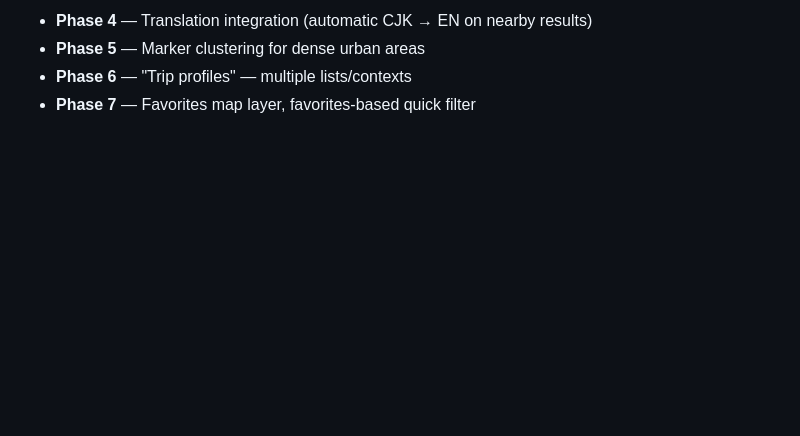
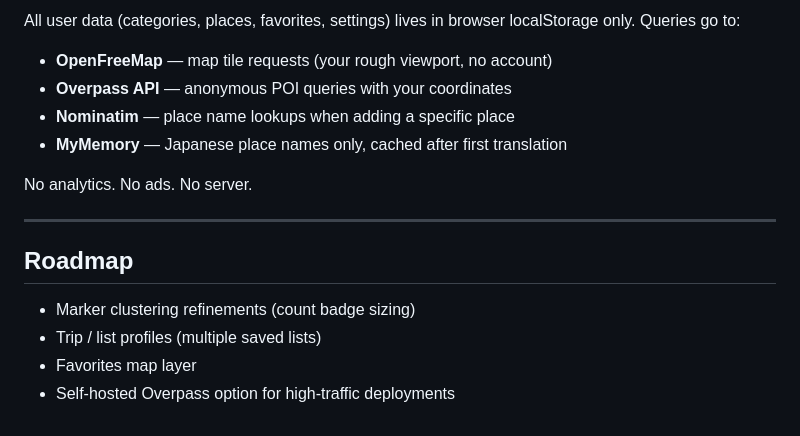
Before and after one commit to johosoft0/vicinity, a Markdown page: README.md, the part around one of its changes. Drawn GitHub-style; blank space fills up the shorter version.

```diff
--- a/README.md
+++ b/README.md
@@ -116,5 +125,18 @@ Find OSM tags at [taginfo.openstreetmap.org](https://taginfo.openstreetmap.org).
 
-- **Phase 4** — Translation integration (automatic CJK → EN on nearby results)
-- **Phase 5** — Marker clustering for dense urban areas
-- **Phase 6** — "Trip profiles" — multiple lists/contexts
-- **Phase 7** — Favorites map layer, favorites-based quick filter
+All user data (categories, places, favorites, settings) lives in browser localStorage only. Queries go to:
+
+- **OpenFreeMap** — map tile requests (your rough viewport, no account)
+- **Overpass API** — anonymous POI queries with your coordinates
+- **Nominatim** — place name lookups when adding a specific place
+- **MyMemory** — Japanese place names only, cached after first translation
+
+No analytics. No ads. No server.
+
+---
+
+## Roadmap
+
+- Marker clustering refinements (count badge sizing)
+- Trip / list profiles (multiple saved lists)
+- Favorites map layer
+- Self-hosted Overpass option for high-traffic deployments
```
Also changed, not shown: other parts of README.md (+71 -62 lines).
